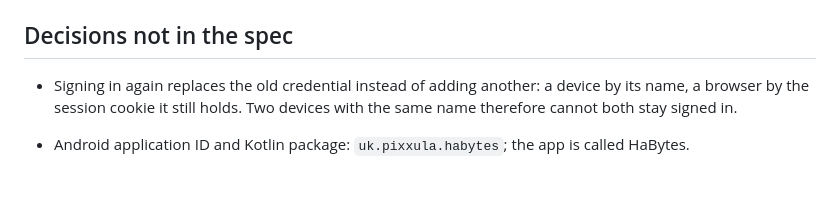
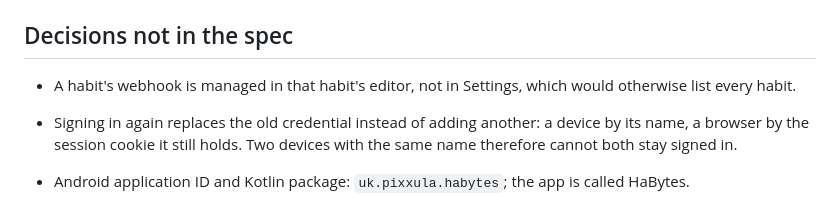
Before and after one commit to JandoBR/habytes, a Markdown page: PROGRESS.md, the part around the change. GitHub-like rendering; blank space fills up the shorter version.

```diff
--- a/PROGRESS.md
+++ b/PROGRESS.md
@@ -157,6 +157,8 @@ are in `lib/widgets/common.dart`.
 
 ## Decisions not in the spec
 
+* A habit's webhook is managed in that habit's editor, not in Settings, which
+  would otherwise list every habit.
 * Signing in again replaces the old credential instead of adding another: a
   device by its name, a browser by the session cookie it still holds. Two
   devices with the same name therefore cannot both stay signed in.
```
Also changed, not shown: README.md (+1 -1 lines), SPEC.md (+4 -2 lines).
